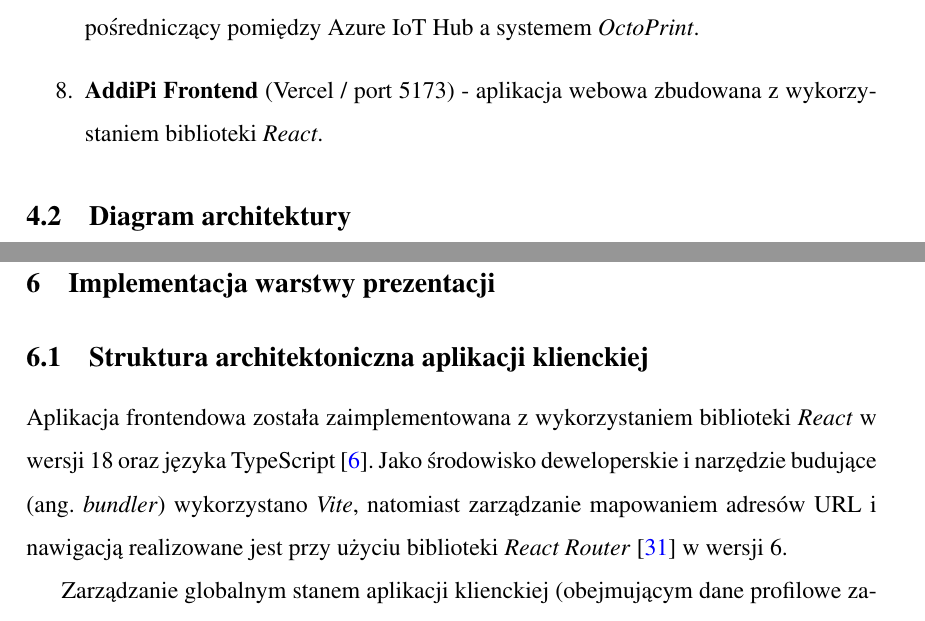
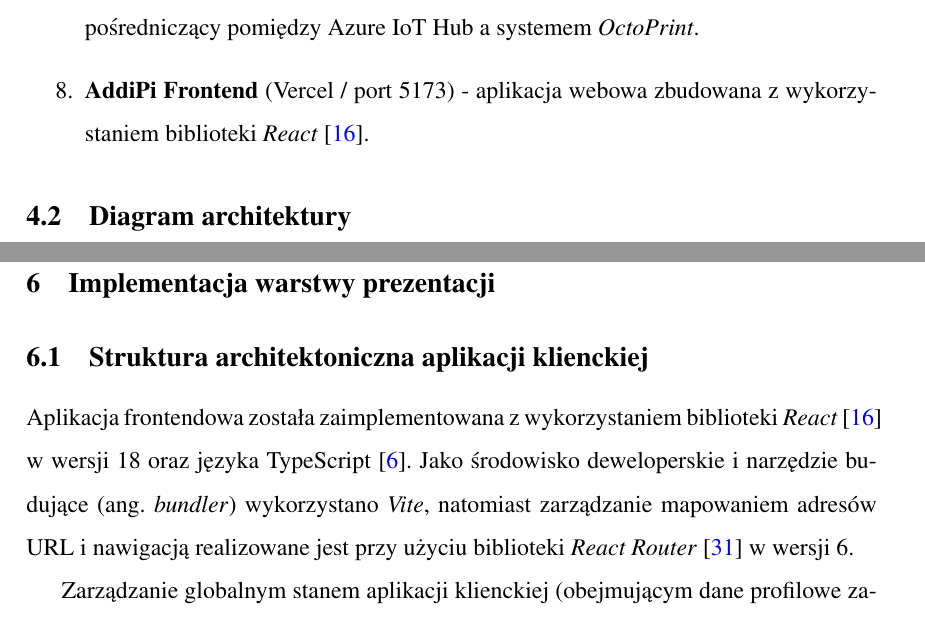
Before and after one commit to AddiPii/Bachelor-Thesis-Docs, a LaTeX document (dyplomWFA.tex): two parts of pages 20 and 46 of 93, joined at a grey line, cut so that both start at the same text. Compiled offline with pdfLaTeX.

Commit message:
more cites - react

```diff
--- a/dyplomWFA.tex
+++ b/dyplomWFA.tex
@@ -671,7 +671,7 @@ W ramach systemu wyodrębniono następujące komponenty:
 
 	\item \textbf{AddiPi Agent} (Raspberry Pi) - agent uruchamiany na urządzeniu Raspberry Pi, pośredniczący pomiędzy Azure IoT Hub a systemem \textit{OctoPrint}.
 
-	\item \textbf{AddiPi Frontend} (Vercel / port 5173) - aplikacja webowa zbudowana z wykorzystaniem biblioteki \textit{React}.
+	\item \textbf{AddiPi Frontend} (Vercel / port 5173) - aplikacja webowa zbudowana z wykorzystaniem biblioteki \textit{React}~\cite{react}.
 \end{enumerate}
 
 \subsection{Diagram architektury}
@@ -1394,7 +1394,7 @@ W tabeli~\ref{tab:video_endpoints} zestawiono i opisano punkty końcowe (ang. \t
 
 \subsection{Struktura architektoniczna aplikacji klienckiej}
 
-Aplikacja frontendowa została zaimplementowana z wykorzystaniem biblioteki \textit{React} w wersji 18 oraz języka TypeScript~\cite{typescript}. Jako środowisko deweloperskie i narzędzie budujące (ang. \textit{bundler}) wykorzystano \textit{Vite}, natomiast zarządzanie mapowaniem adresów URL i nawigacją realizowane jest przy użyciu biblioteki \textit{React Router}~\cite{router} w wersji 6.
+Aplikacja frontendowa została zaimplementowana z wykorzystaniem biblioteki \textit{React}~\cite{react} w wersji 18 oraz języka TypeScript~\cite{typescript}. Jako środowisko deweloperskie i narzędzie budujące (ang. \textit{bundler}) wykorzystano \textit{Vite}, natomiast zarządzanie mapowaniem adresów URL i nawigacją realizowane jest przy użyciu biblioteki \textit{React Router}~\cite{router} w wersji 6.
 
 Zarządzanie globalnym stanem aplikacji klienckiej (obejmującym dane profilowe zalogowanego użytkownika, bieżący status operacyjny drukarki oraz metryki systemowe) powierzono bibliotece \textit{Zustand}. W celu zachowania ciągłości sesji i preferencji interfejsu (takich jak motyw graficzny czy wybrany język), wykorzystano oprogramowanie pośredniczące \texttt{persist}, które automatyzuje proces synchronizacji i trwałego przechowywania danych w pamięci podręcznej \texttt{localStorage} przeglądarki internetowej.
 
```
Also changed, not shown: dyplomWFA.tex (2 more changed lines), 5 other files.
